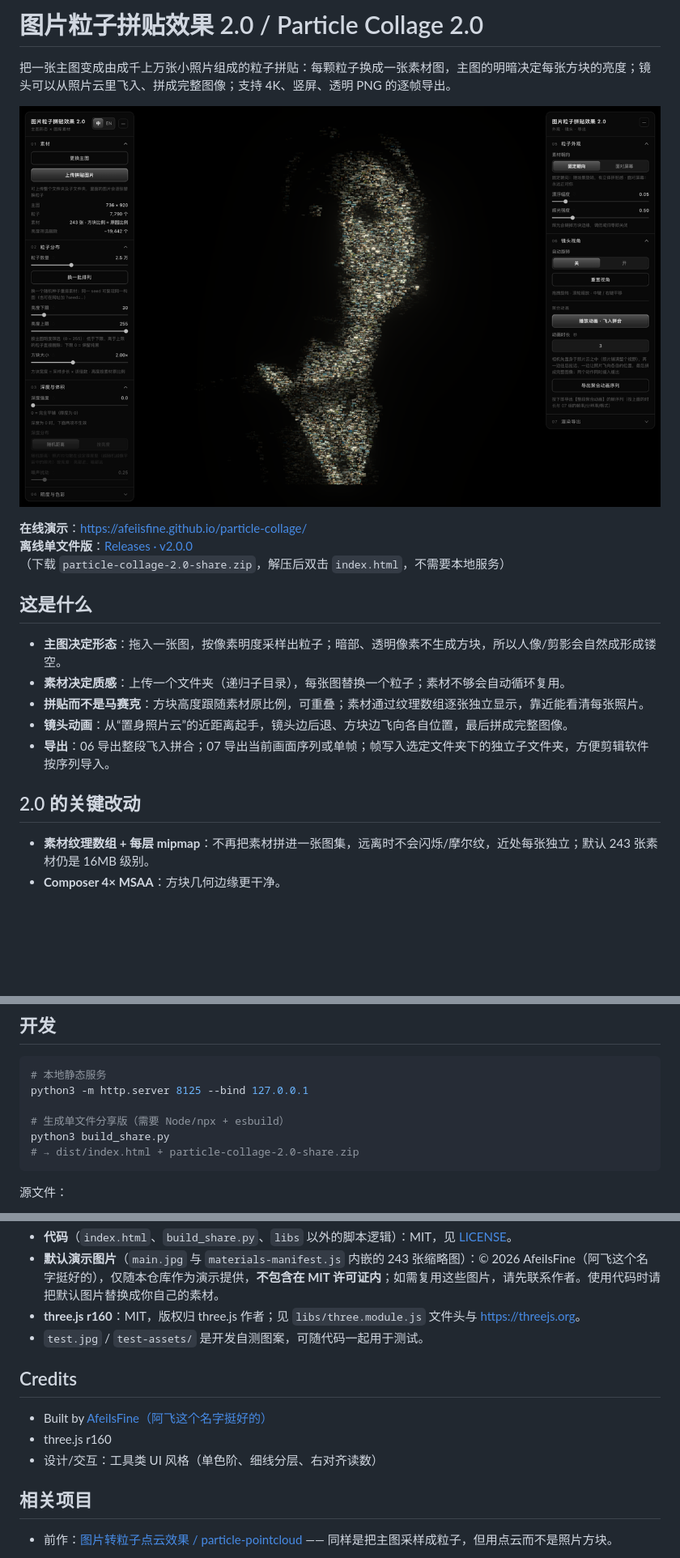
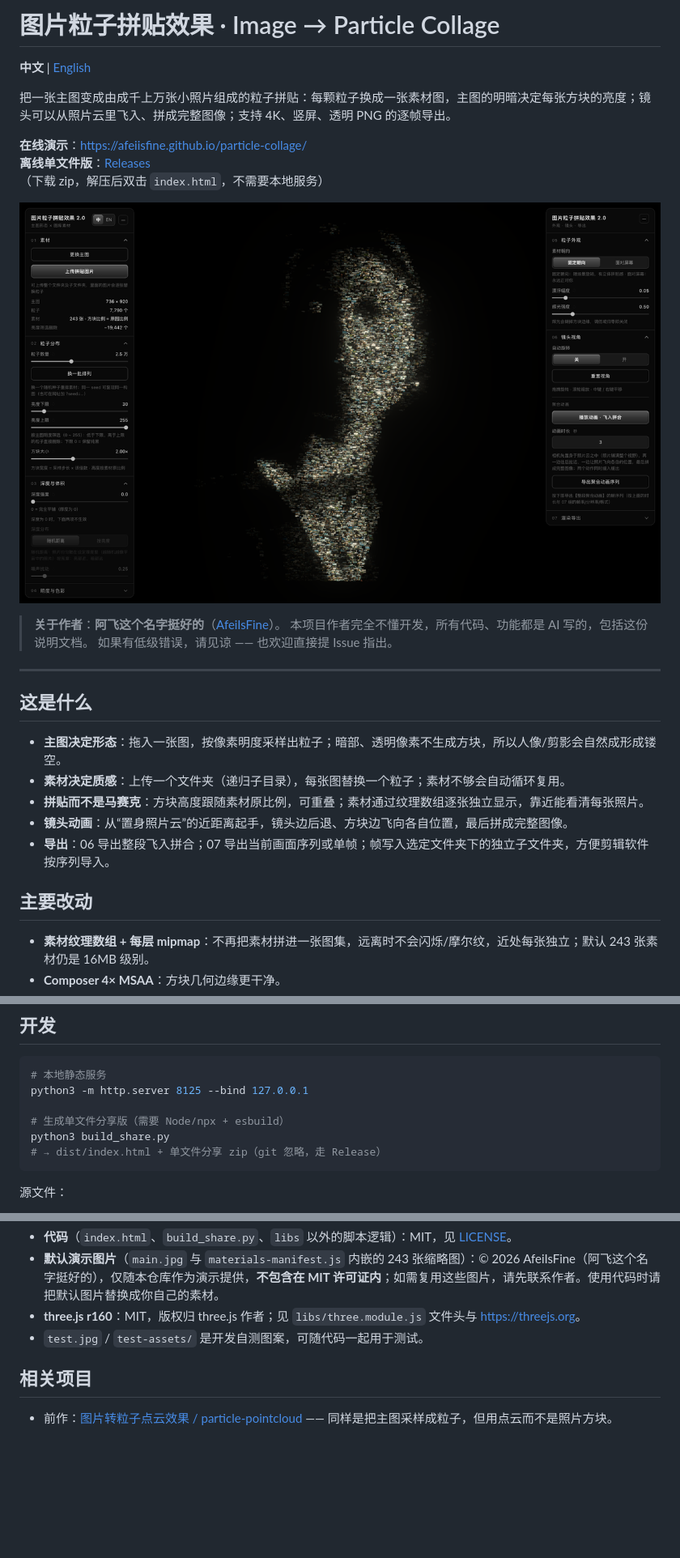
Before and after one commit to AfeiIsFine/particle-collage, a Markdown page: README.md, 3 parts joined by grey strips. Shown at 81% size. Drawn GitHub-style; blank space fills up the shorter version.

Commit message:
Rewrite README without version suffix; add English README and author note

````diff
--- a/README.md
+++ b/README.md
@@ -1,12 +1,20 @@
-# 图片粒子拼贴效果 2.0 / Particle Collage 2.0
+# 图片粒子拼贴效果 · Image → Particle Collage
+
+**中文** | [English](README.en.md)
 
 把一张主图变成由成千上万张小照片组成的粒子拼贴：每颗粒子换成一张素材图，主图的明暗决定每张方块的亮度；镜头可以从照片云里飞入、拼成完整图像；支持 4K、竖屏、透明 PNG 的逐帧导出。
 
-![图片粒子拼贴效果 2.0 默认场景](screenshot.png)
+**在线演示**：<https://afeiisfine.github.io/particle-collage/>
+**离线单文件版**：[Releases](https://github.com/AfeiIsFine/particle-collage/releases/latest)
+（下载 zip，解压后双击 `index.html`，不需要本地服务）
 
-**在线演示**：<https://afeiisfine.github.io/particle-collage/>
-**离线单文件版**：[Releases · v2.0.0](https://github.com/AfeiIsFine/particle-collage/releases/tag/v2.0.0)
-（下载 `particle-collage-2.0-share.zip`，解压后双击 `index.html`，不需要本地服务）
+![图片粒子拼贴效果 默认场景](screenshot.png)
+
+> **关于作者**：**阿飞这个名字挺好的**（[AfeiIsFine](https://github.com/AfeiIsFine)）。
+> 本项目作者完全不懂开发，所有代码、功能都是 AI 写的，包括这份说明文档。
+> 如果有低级错误，请见谅 —— 也欢迎直接提 Issue 指出。
+
+---
 
 ## 这是什么
 
@@ -16,7 +24,7 @@
 - **镜头动画**：从“置身照片云”的近距离起手，镜头边后退、方块边飞向各自位置，最后拼成完整图像。
 - **导出**：06 导出整段飞入拼合；07 导出当前画面序列或单帧；帧写入选定文件夹下的独立子文件夹，方便剪辑软件按序列导入。
 
-## 2.0 的关键改动
+## 主要改动
 
 - **素材纹理数组 + 每层 mipmap**：不再把素材拼进一张图集，远离时不会闪烁/摩尔纹，近处每张独立；默认 243 张素材仍是 16MB 级别。
 - **Composer 4× MSAA**：方块几何边缘更干净。
@@ -83,7 +91,7 @@ python3 -m http.server 8125 --bind 127.0.0.1
 
 # 生成单文件分享版（需要 Node/npx + esbuild）
 python3 build_share.py
-# → dist/index.html + particle-collage-2.0-share.zip
+# → dist/index.html + 单文件分享 zip（git 忽略，走 Release）
 ```
 
 源文件：
@@ -104,12 +112,6 @@ python3 build_share.py
 - **three.js r160**：MIT，版权归 three.js 作者；见 `libs/three.module.js` 文件头与 <https://threejs.org>。
 - `test.jpg` / `test-assets/` 是开发自测图案，可随代码一起用于测试。
 
-## Credits
-
-- Built by [AfeiIsFine（阿飞这个名字挺好的）](https://github.com/AfeiIsFine)
-- three.js r160
-- 设计/交互：工具类 UI 风格（单色阶、细线分层、右对齐读数）
-
 ## 相关项目
 
 - 前作：[图片转粒子点云效果 / particle-pointcloud](https://github.com/AfeiIsFine/particle-pointcloud) —— 同样是把主图采样成粒子，但用点云而不是照片方块。
````
Also changed, not shown: README.en.md (added, +119 -0 lines).
